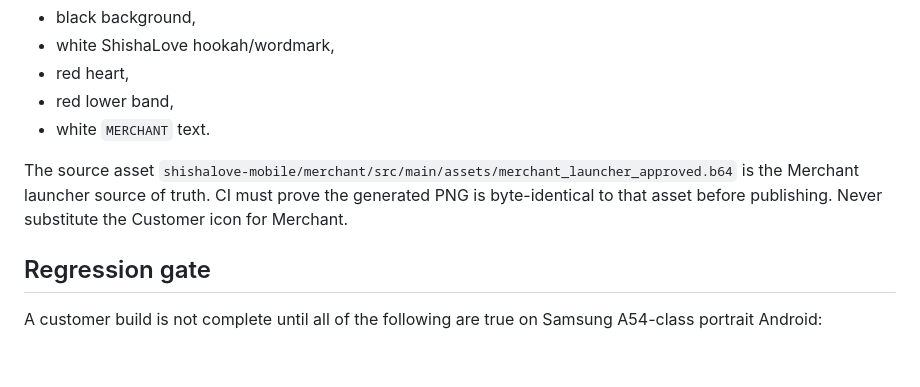
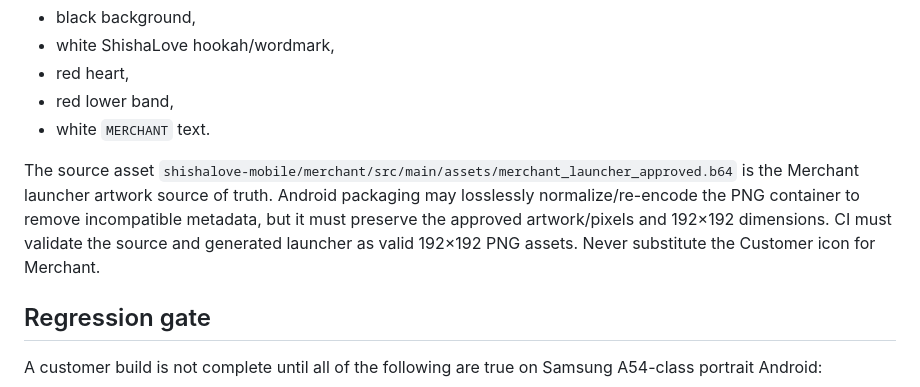
Before and after one commit to smilemangaphotography-svg/apps, a Markdown page: shishalove-wordpress-bridge/design-lock/SHISHALOVE_CUSTOMER_1_1_LOCK.md, the part around the change. Drawn GitHub-style; blank space fills up the shorter version.

Commit message:
Clarify Merchant icon pixel-source lock for Android packaging

```diff
--- a/shishalove-wordpress-bridge/design-lock/SHISHALOVE_CUSTOMER_1_1_LOCK.md
+++ b/shishalove-wordpress-bridge/design-lock/SHISHALOVE_CUSTOMER_1_1_LOCK.md
@@ -109,7 +109,7 @@ Merchant uses its separate package and exact owner-approved launcher artwork:
 - red lower band,
 - white `MERCHANT` text.
 
-The source asset `shishalove-mobile/merchant/src/main/assets/merchant_launcher_approved.b64` is the Merchant launcher source of truth. CI must prove the generated PNG is byte-identical to that asset before publishing. Never substitute the Customer icon for Merchant.
+The source asset `shishalove-mobile/merchant/src/main/assets/merchant_launcher_approved.b64` is the Merchant launcher artwork source of truth. Android packaging may losslessly normalize/re-encode the PNG container to remove incompatible metadata, but it must preserve the approved artwork/pixels and 192×192 dimensions. CI must validate the source and generated launcher as valid 192×192 PNG assets. Never substitute the Customer icon for Merchant.
 
 ## Regression gate
 
```
